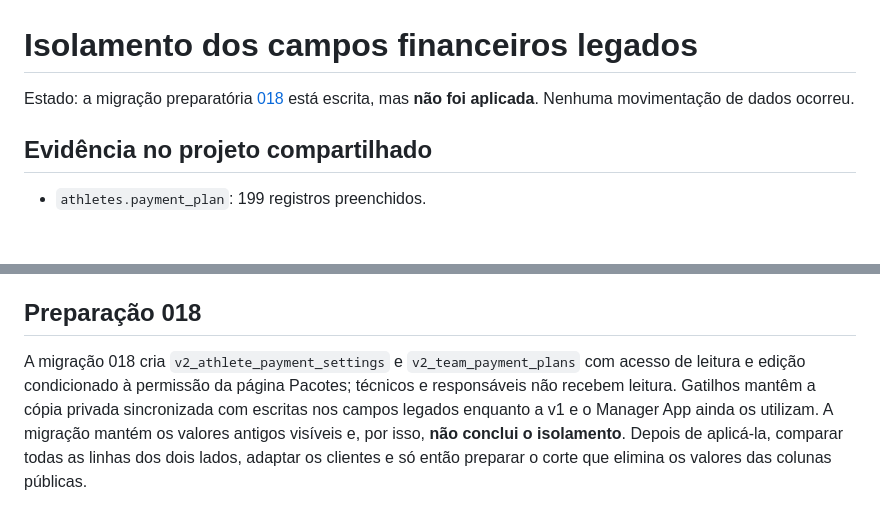
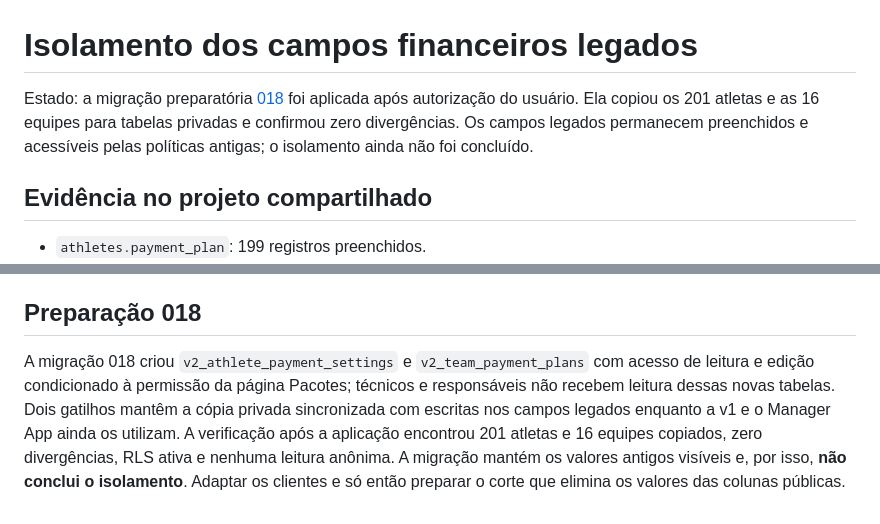
Before and after one commit to apollovoleibol/management_panel_v2, a Markdown page: docs/ISOLAMENTO_FINANCEIRO_LEGADO.md, 2 parts joined by grey strips. Rendered like a GitHub page; blank space fills up the shorter version.

Commit message:
Record verified deployment of access and private payment migrations

```diff
--- a/docs/ISOLAMENTO_FINANCEIRO_LEGADO.md
+++ b/docs/ISOLAMENTO_FINANCEIRO_LEGADO.md
@@ -1,6 +1,6 @@
 # Isolamento dos campos financeiros legados
 
-Estado: a migração preparatória [018](../supabase/migrations/018_private_legacy_payment_fields.sql) está escrita, mas **não foi aplicada**. Nenhuma movimentação de dados ocorreu.
+Estado: a migração preparatória [018](../supabase/migrations/018_private_legacy_payment_fields.sql) foi aplicada após autorização do usuário. Ela copiou os 201 atletas e as 16 equipes para tabelas privadas e confirmou zero divergências. Os campos legados permanecem preenchidos e acessíveis pelas políticas antigas; o isolamento ainda não foi concluído.
 
 ## Evidência no projeto compartilhado
 
@@ -26,4 +26,4 @@ Estado: a migração preparatória [018](../supabase/migrations/018_private_lega
 
 ## Preparação 018
 
-A migração 018 cria `v2_athlete_payment_settings` e `v2_team_payment_plans` com acesso de leitura e edição condicionado à permissão da página Pacotes; técnicos e responsáveis não recebem leitura. Gatilhos mantêm a cópia privada sincronizada com escritas nos campos legados enquanto a v1 e o Manager App ainda os utilizam. A migração mantém os valores antigos visíveis e, por isso, **não conclui o isolamento**. Depois de aplicá-la, comparar todas as linhas dos dois lados, adaptar os clientes e só então preparar o corte que elimina os valores das colunas públicas.
+A migração 018 criou `v2_athlete_payment_settings` e `v2_team_payment_plans` com acesso de leitura e edição condicionado à permissão da página Pacotes; técnicos e responsáveis não recebem leitura dessas novas tabelas. Dois gatilhos mantêm a cópia privada sincronizada com escritas nos campos legados enquanto a v1 e o Manager App ainda os utilizam. A verificação após a aplicação encontrou 201 atletas e 16 equipes copiados, zero divergências, RLS ativa e nenhuma leitura anônima. A migração mantém os valores antigos visíveis e, por isso, **não conclui o isolamento**. Adaptar os clientes e só então preparar o corte que elimina os valores das colunas públicas.
```
Also changed, not shown: README.md (+1 -1 lines), docs/IMPLEMENTACAO_REAL.md (+2 -1 lines).
